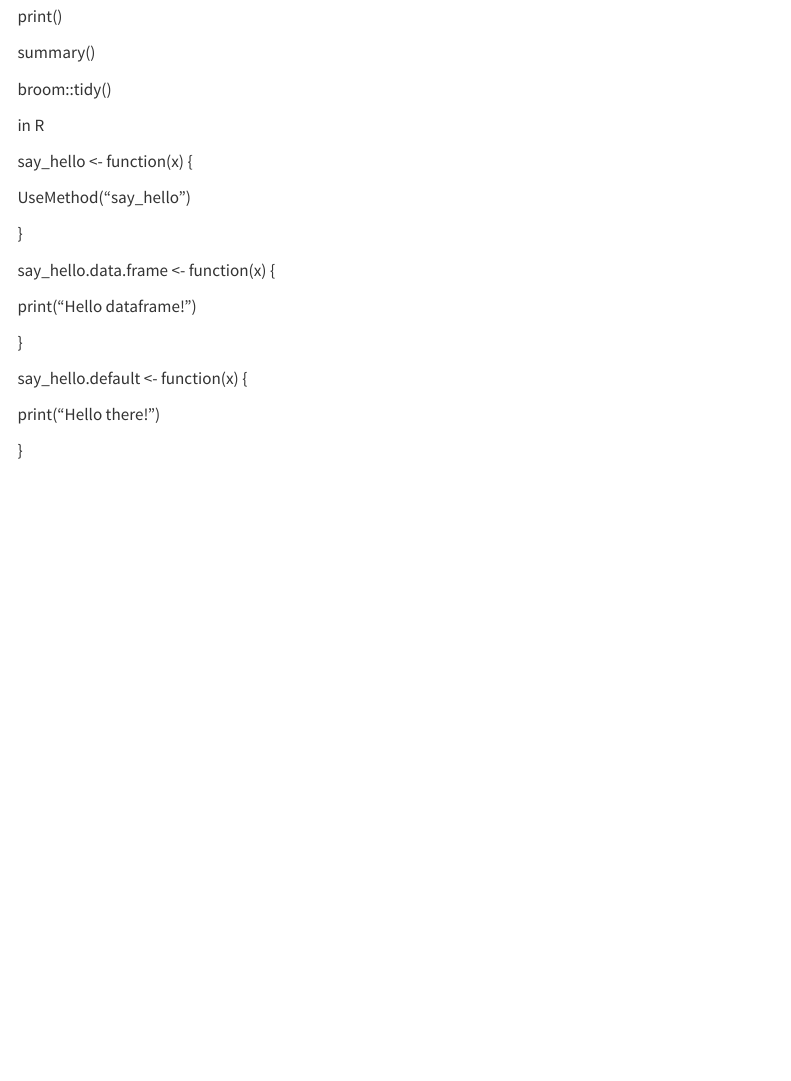
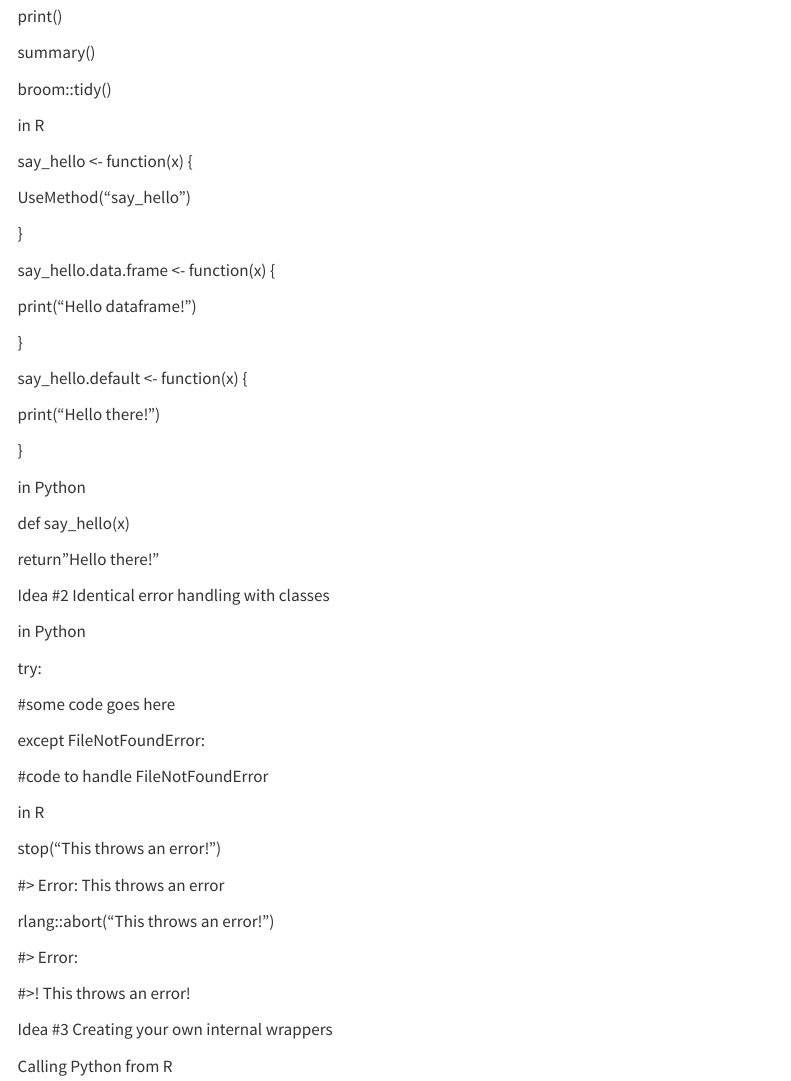
Before and after one commit to emu-hacettepe-analytics/emu430-fall2023-busedoganay, a Quarto document (assignments/assignment-1.qmd): the page in a window 1100 px wide, from 540 px down. Rendered offline with R 4.5, knitr and Pandoc in place of Quarto, with nearby package versions; menus at the side of the page are left out.

Commit message:
Python and R

```diff
--- a/assignments/assignment-1.qmd
+++ b/assignments/assignment-1.qmd
@@ -45,3 +45,37 @@ say_hello.default \<- function(x) {
 print("Hello there!")
 
 }
+
+in Python
+
+def say_hello(x)
+
+return"Hello there!"
+
+Idea #2 Identical error handling with classes
+
+in Python
+
+try:
+
+#some code goes here
+
+except FileNotFoundError:
+
+#code to handle FileNotFoundError
+
+in R
+
+stop("This throws an error!")
+
+#\> Error: This throws an error
+
+rlang::abort("This throws an error!")
+
+#\> Error:
+
+#\>! This throws an error!
+
+Idea #3 Creating your own internal wrappers
+
+Calling Python from R
```
